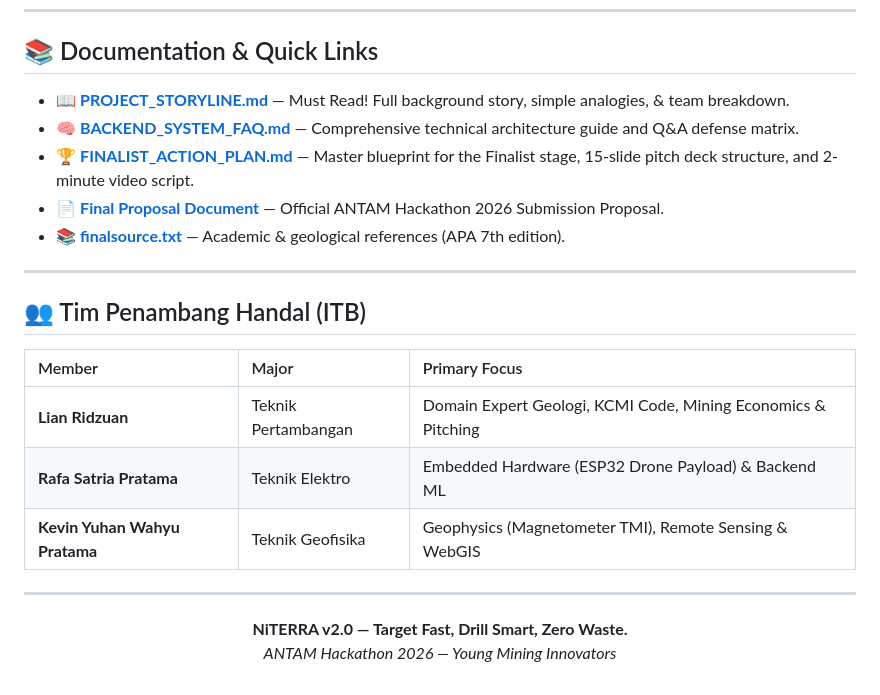
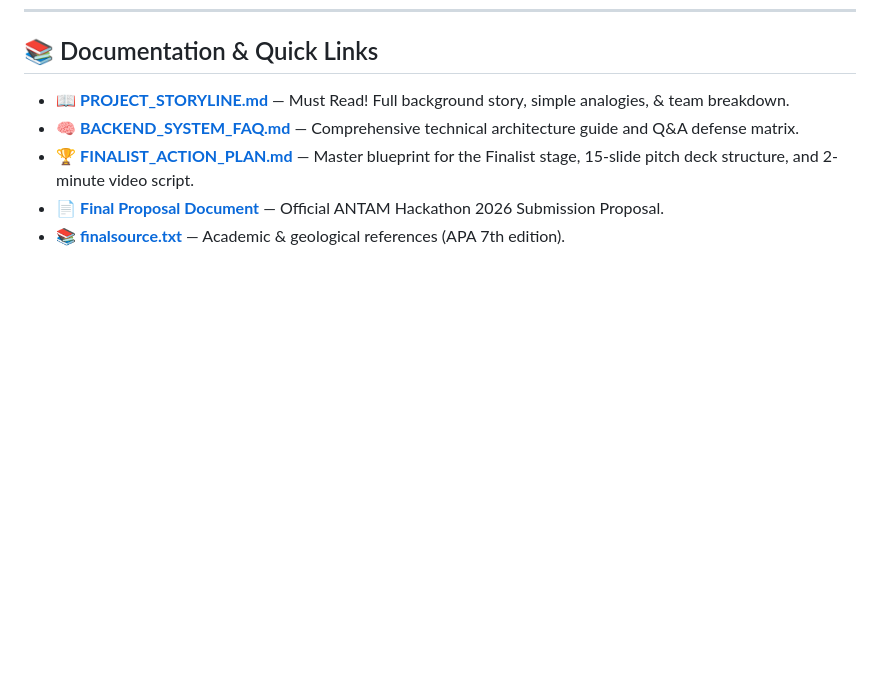
Before and after one commit to stockfishZ/penambangHandal-temporary, a Markdown page: README.md, the part around the change. GitHub-like rendering; blank space fills up the shorter version.

```diff
--- a/README.md
+++ b/README.md
@@ -326,20 +326,3 @@ The **IGL2 Magnetometer Payload** consists of an ESP32 microcontroller paired wi
 - 🏆 **[FINALIST_ACTION_PLAN.md](file:///D:/ProjectPython/Penambang%20Handal/penambangHandal-temporary/FINALIST_ACTION_PLAN.md)** — Master blueprint for the Finalist stage, 15-slide pitch deck structure, and 2-minute video script.
 - 📄 **[Final Proposal Document](file:///D:/ProjectPython/Penambang%20Handal/penambangHandal-temporary/Final%20Proposal/Proposal%20Penambang%20Handal%20%285%29.md)** — Official ANTAM Hackathon 2026 Submission Proposal.
 - 📚 **[finalsource.txt](file:///D:/ProjectPython/Penambang%20Handal/penambangHandal-temporary/finalsource.txt)** — Academic & geological references (APA 7th edition).
-
----
-
-## 👥 Tim Penambang Handal (ITB)
-
-| Member | Major | Primary Focus |
-| :--- | :--- | :--- |
-| **Lian Ridzuan** | Teknik Pertambangan | Domain Expert Geologi, KCMI Code, Mining Economics & Pitching |
-| **Rafa Satria Pratama** | Teknik Elektro | Embedded Hardware (ESP32 Drone Payload) & Backend ML |
-| **Kevin Yuhan Wahyu Pratama** | Teknik Geofisika | Geophysics (Magnetometer TMI), Remote Sensing & WebGIS |
-
----
-
-<p align="center">
-  <b>NiTERRA v2.0 — Target Fast, Drill Smart, Zero Waste.</b><br>
-  <i>ANTAM Hackathon 2026 — Young Mining Innovators</i>
-</p>
```
